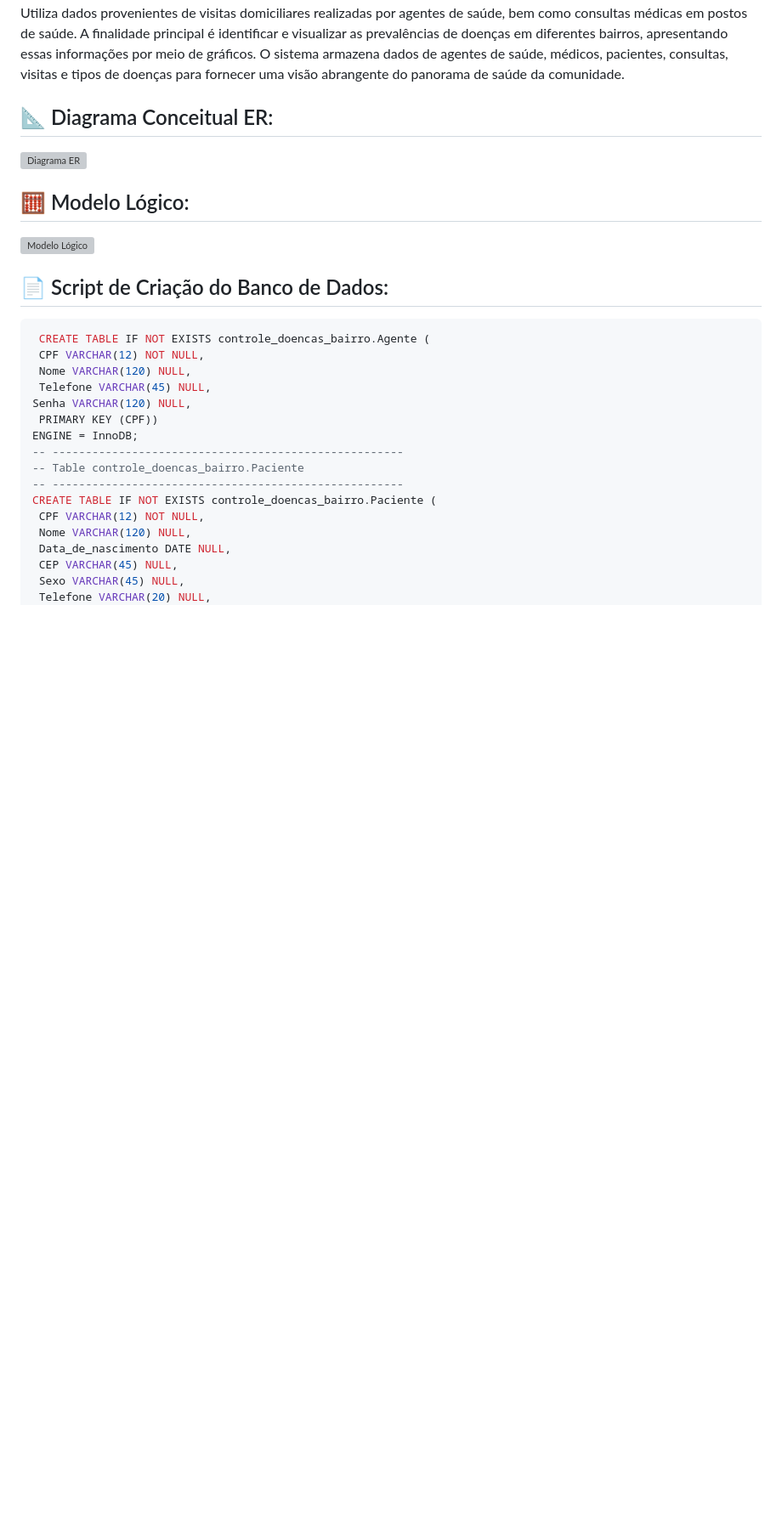
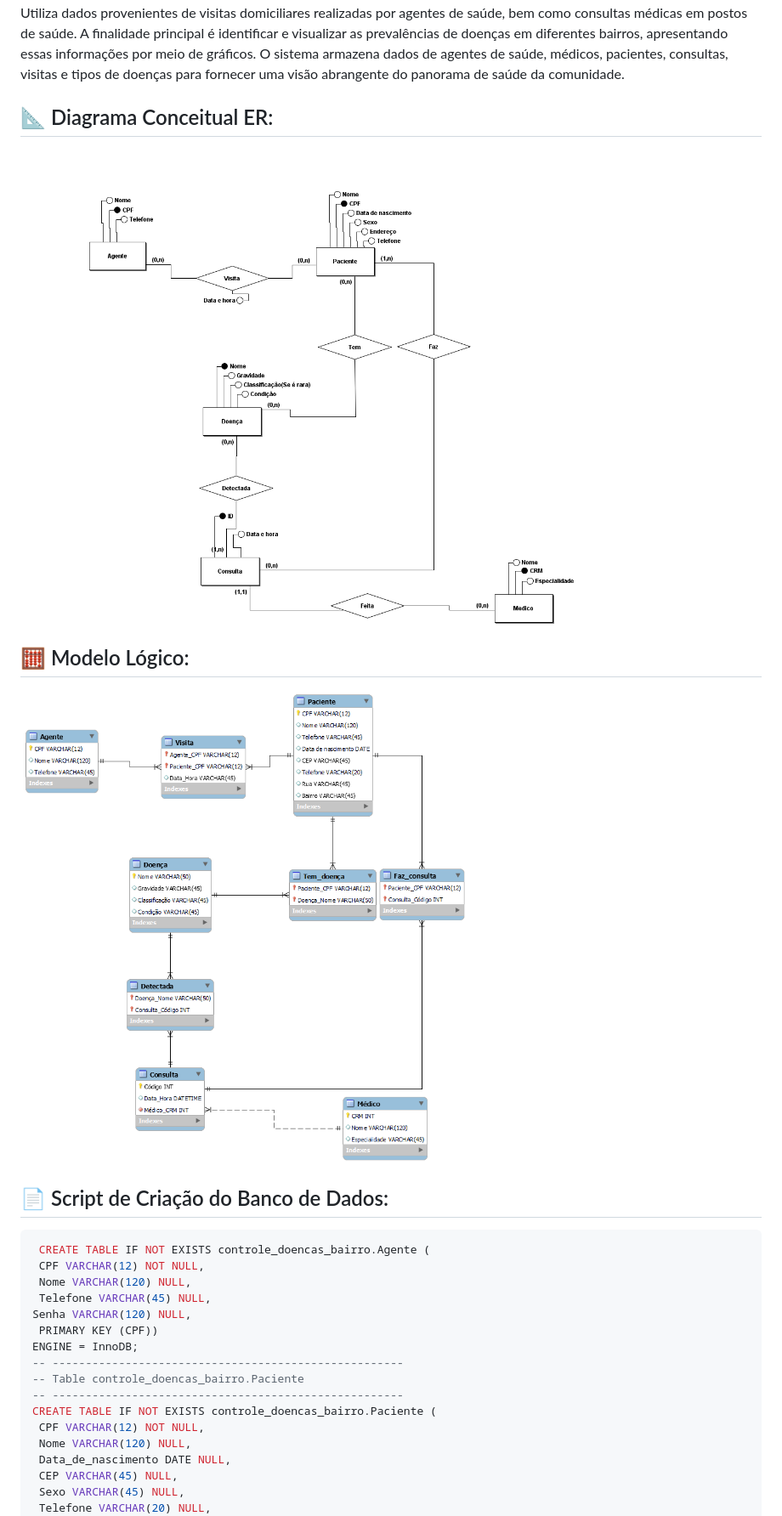
Before and after one commit to emanuelleferraz/SICKSTEM, a Markdown page: README.md, the part around one of its changes. Shown at 85% size. GitHub-like rendering; blank space fills up the shorter version; grey boxes are pictures that could not be loaded.

````diff
--- a/README.md
+++ b/README.md
@@ -13,11 +11,11 @@ para fornecer uma visão abrangente do panorama de saúde da comunidade.
 
 ## 📐 Diagrama Conceitual ER:
 
-![Diagrama ER](img/ER-SICKSTEM.png)
+![Diagrama ER](Sickstem/img/ER-SICKSTEM.png)
 
 ## 🧮 Modelo Lógico:
 
-![Modelo Lógico](img/Modelo-Logico.png)
+![Modelo Lógico](Sickstem/img/Modelo-Logico.png)
 
 ## 📄 Script de Criação do Banco de Dados:
 ``` sql
````
Also changed, not shown: other parts of README.md (+4 -6 lines).
